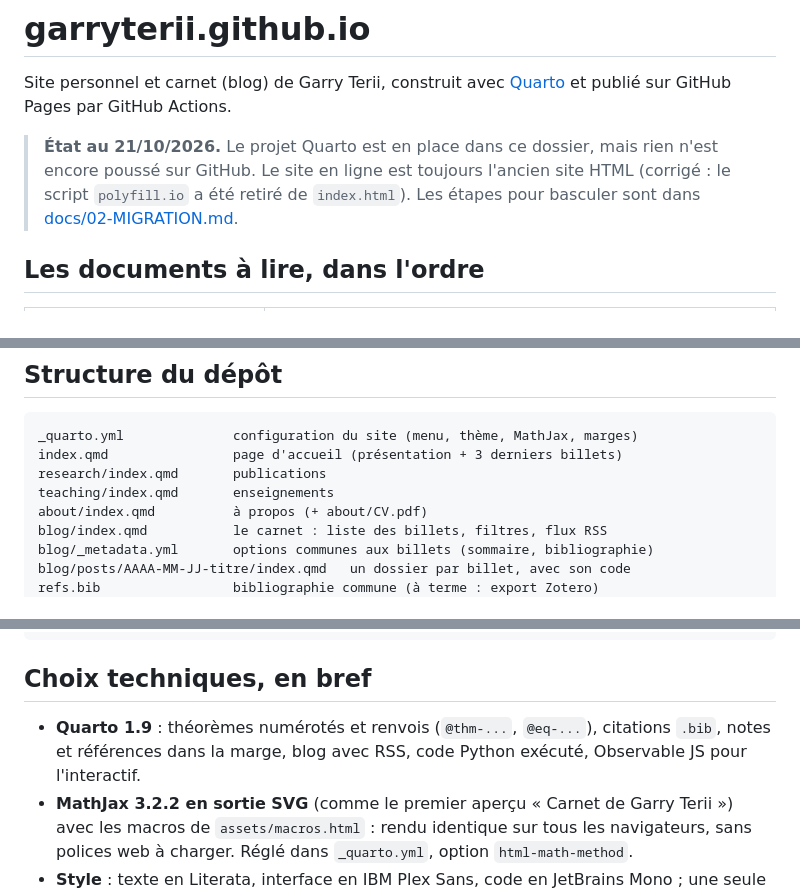
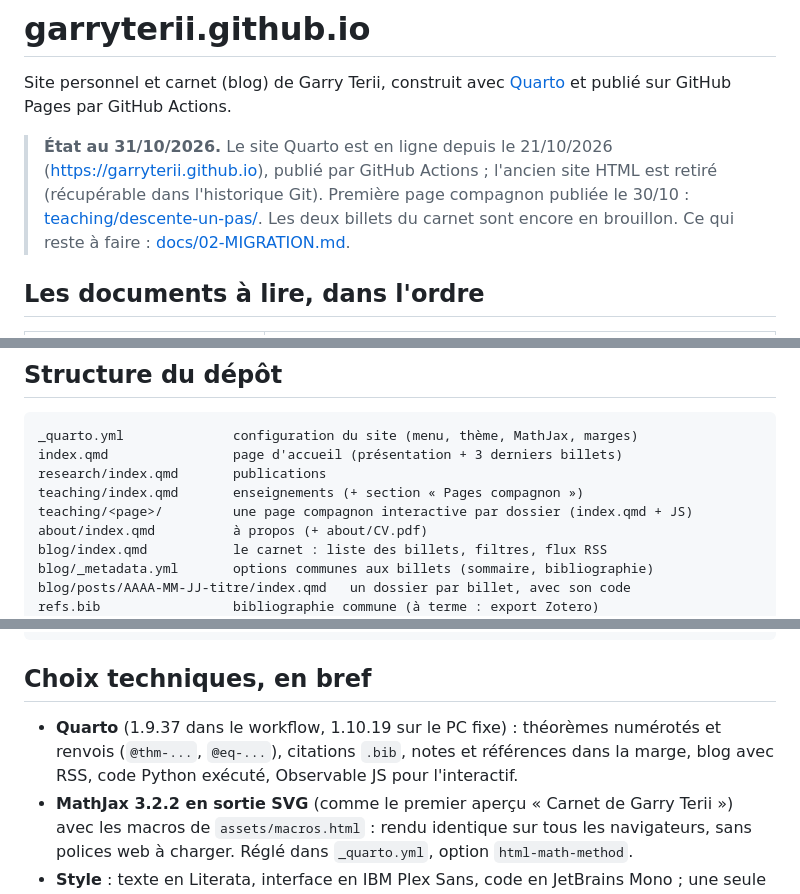
Before and after one commit to garryterii/garryterii.github.io, a Markdown page: README.md, 3 parts joined by grey strips. Drawn GitHub-style.

Commit message:
Docs : état du site au 31/10/2026 (migration faite, page compagnon)
Co-Authored-By: Claude Opus 5.5 <noreply@anthropic.com>

```diff
--- a/README.md
+++ b/README.md
@@ -2,7 +2,7 @@
 
 Site personnel et carnet (blog) de Garry Terii, construit avec [Quarto](https://quarto.org) et publié sur GitHub Pages par GitHub Actions.
 
-> **État au 21/10/2026.** Le projet Quarto est en place dans ce dossier, mais rien n'est encore poussé sur GitHub. Le site en ligne est toujours l'ancien site HTML (corrigé : le script `polyfill.io` a été retiré de `index.html`). Les étapes pour basculer sont dans [docs/02-MIGRATION.md](docs/02-MIGRATION.md).
+> **État au 31/10/2026.** Le site Quarto est en ligne depuis le 21/10/2026 (https://garryterii.github.io), publié par GitHub Actions ; l'ancien site HTML est retiré (récupérable dans l'historique Git). Première page compagnon publiée le 30/10 : [teaching/descente-un-pas/](https://garryterii.github.io/teaching/descente-un-pas/). Les deux billets du carnet sont encore en brouillon. Ce qui reste à faire : [docs/02-MIGRATION.md](docs/02-MIGRATION.md).
 
 ## Les documents à lire, dans l'ordre
 
@@ -19,7 +19,8 @@ Site personnel et carnet (blog) de Garry Terii, construit avec [Quarto](https://
 _quarto.yml              configuration du site (menu, thème, MathJax, marges)
 index.qmd                page d'accueil (présentation + 3 derniers billets)
 research/index.qmd       publications
-teaching/index.qmd       enseignements
+teaching/index.qmd       enseignements (+ section « Pages compagnon »)
+teaching/<page>/         une page compagnon interactive par dossier (index.qmd + JS)
 about/index.qmd          à propos (+ about/CV.pdf)
 blog/index.qmd           le carnet : liste des billets, filtres, flux RSS
 blog/_metadata.yml       options communes aux billets (sommaire, bibliographie)
@@ -43,7 +44,7 @@ git add . && git commit -m "Nouveau billet : ..." && git push   # publie (l'Acti
 
 ## Choix techniques, en bref
 
-- **Quarto 1.9** : théorèmes numérotés et renvois (`@thm-...`, `@eq-...`), citations `.bib`, notes et références dans la marge, blog avec RSS, code Python exécuté, Observable JS pour l'interactif.
+- **Quarto** (1.9.37 dans le workflow, 1.10.19 sur le PC fixe) : théorèmes numérotés et renvois (`@thm-...`, `@eq-...`), citations `.bib`, notes et références dans la marge, blog avec RSS, code Python exécuté, Observable JS pour l'interactif.
 - **MathJax 3.2.2 en sortie SVG** (comme le premier aperçu « Carnet de Garry Terii ») avec les macros de `assets/macros.html` : rendu identique sur tous les navigateurs, sans polices web à charger. Réglé dans `_quarto.yml`, option `html-math-method`.
 - **Style** : texte en Literata, interface en IBM Plex Sans, code en JetBrains Mono ; une seule couleur d'accent (bleu-vert lagon) ; mode sombre automatique.
 - **Publication** : GitHub Actions construit le site à chaque `push` sur `main` et le dépose sur GitHub Pages. Les billets en brouillon (`draft: true`) ne sont pas publiés.
```
Also changed, not shown: docs/02-MIGRATION.md (+23 -56 lines).
